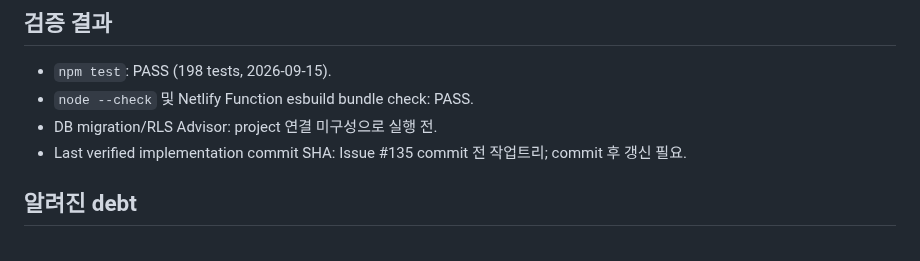
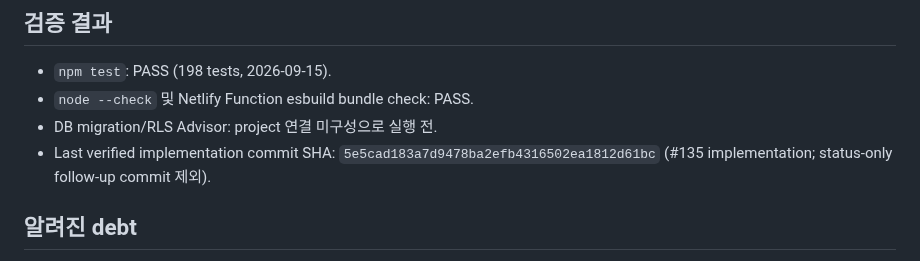
Before and after one commit to cetin072/worklog-voice-pwa, a Markdown page: docs/PLATFORM_V1_GOAL_STATUS.md, the part around the change. Rendered like a GitHub page.

Commit message:
docs: record data core briefing verification

```diff
--- a/docs/PLATFORM_V1_GOAL_STATUS.md
+++ b/docs/PLATFORM_V1_GOAL_STATUS.md
@@ -53,7 +53,7 @@
 - `npm test`: PASS (198 tests, 2026-09-15).
 - `node --check` 및 Netlify Function esbuild bundle check: PASS.
 - DB migration/RLS Advisor: project 연결 미구성으로 실행 전.
-- Last verified implementation commit SHA: Issue #135 commit 전 작업트리; commit 후 갱신 필요.
+- Last verified implementation commit SHA: `5e5cad183a7d9478ba2efb4316502ea1812d61bc` (#135 implementation; status-only follow-up commit 제외).
 
 ## 알려진 debt
 
```
